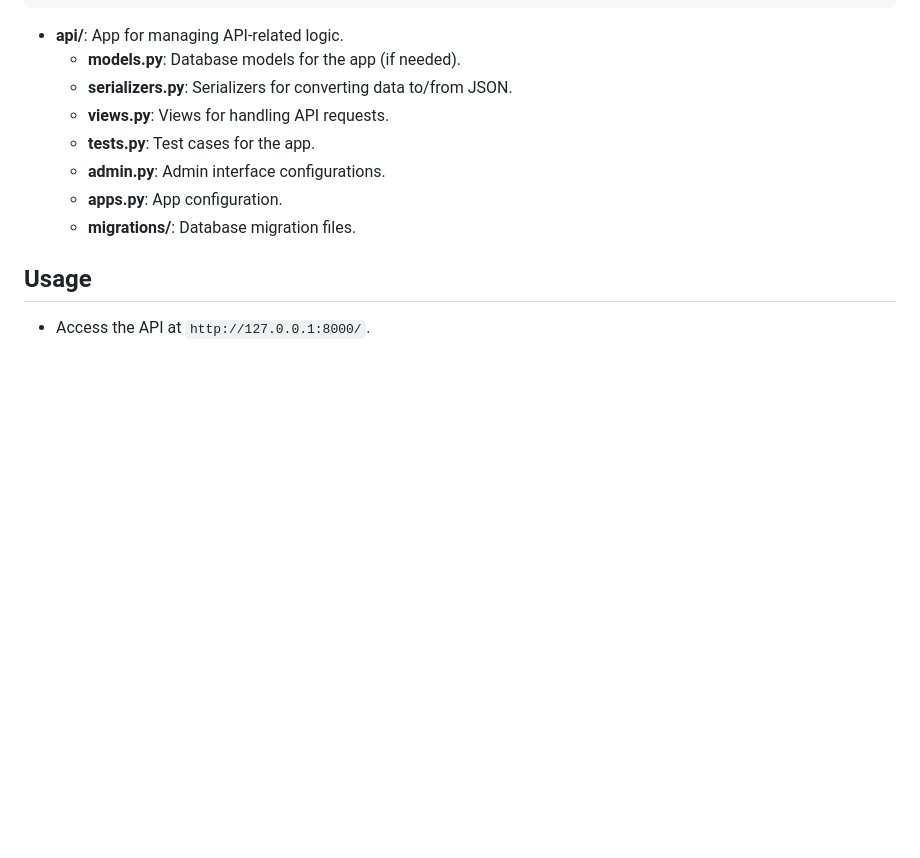
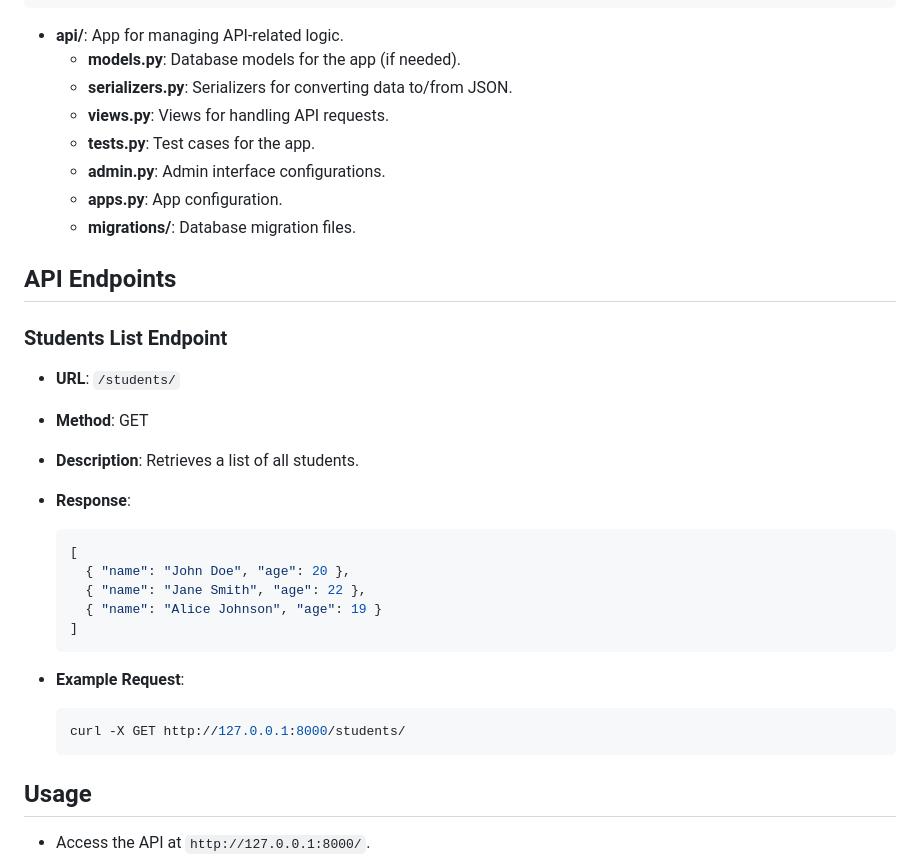
Before and after one commit to Swamy-s-Tech-Skills-Academy/student-portal-api, a Markdown page: README.md, the part around the change. GitHub-like rendering; blank space fills up the shorter version.

````diff
--- a/README.md
+++ b/README.md
@@ -200,6 +200,28 @@ student-portal-api/
   - **apps.py**: App configuration.
   - **migrations/**: Database migration files.
 
+## API Endpoints
+
+### Students List Endpoint
+
+- **URL**: `/students/`
+- **Method**: GET
+- **Description**: Retrieves a list of all students.
+- **Response**:
+
+  ```json
+  [
+    { "name": "John Doe", "age": 20 },
+    { "name": "Jane Smith", "age": 22 },
+    { "name": "Alice Johnson", "age": 19 }
+  ]
+  ```
+
+- **Example Request**:
+  ```bash
+  curl -X GET http://127.0.0.1:8000/students/
+  ```
+
 ## Usage
 
 - Access the API at `http://127.0.0.1:8000/`.
````
